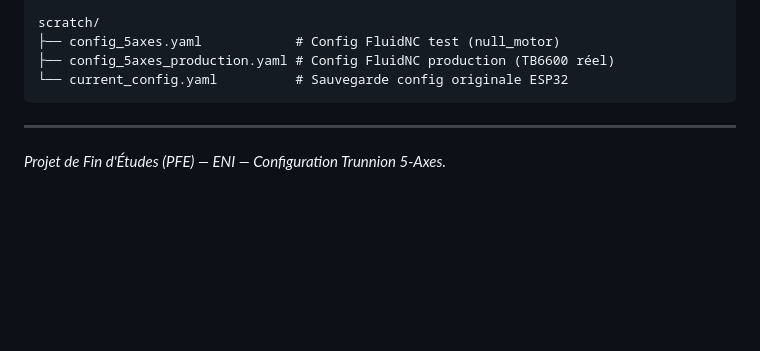
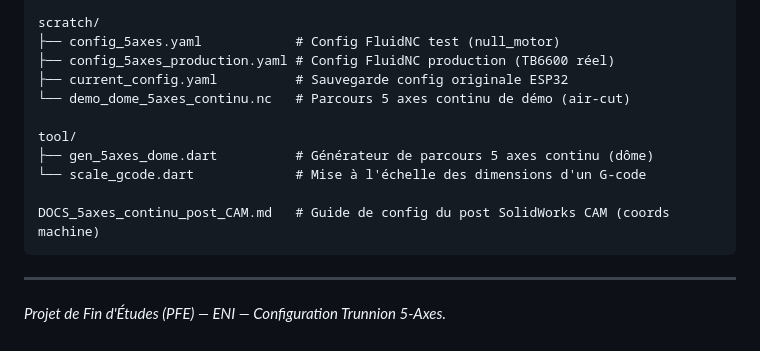
Before and after one commit to professeurp2/forgeron, a Markdown page: README.md, the part around one of its changes. Drawn GitHub-style; blank space fills up the shorter version.

````diff
--- a/README.md
+++ b/README.md
@@ -117,7 +141,14 @@ lib/
 scratch/
 ├── config_5axes.yaml            # Config FluidNC test (null_motor)
 ├── config_5axes_production.yaml # Config FluidNC production (TB6600 réel)
-└── current_config.yaml          # Sauvegarde config originale ESP32
+├── current_config.yaml          # Sauvegarde config originale ESP32
+└── demo_dome_5axes_continu.nc   # Parcours 5 axes continu de démo (air-cut)
+
+tool/
+├── gen_5axes_dome.dart          # Générateur de parcours 5 axes continu (dôme)
+└── scale_gcode.dart             # Mise à l'échelle des dimensions d'un G-code
+
+DOCS_5axes_continu_post_CAM.md   # Guide de config du post SolidWorks CAM (coords machine)
 ```
 
 ---
````
Also changed, not shown: other parts of README.md (+31 -7 lines).
